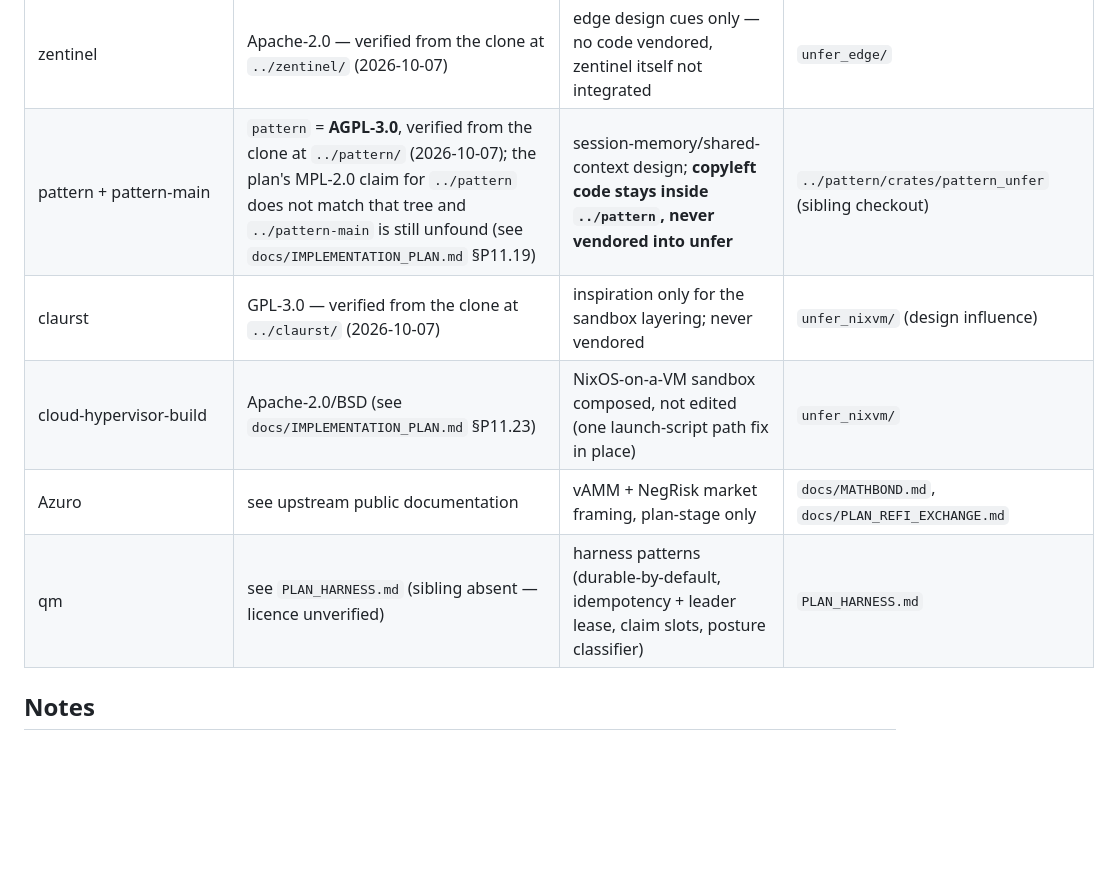
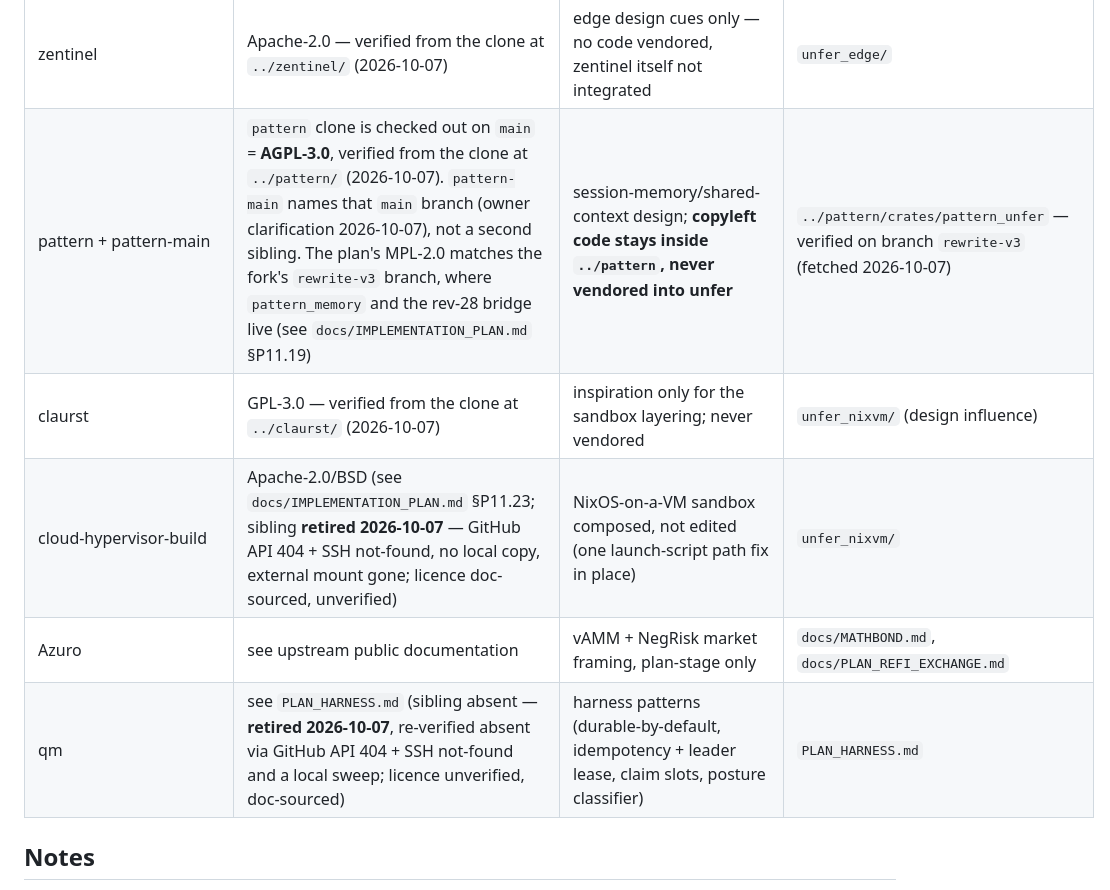
Before and after one commit to leonardopedro/unfer, a Markdown page: ATTRIBUTION.md, the part around the change. Rendered like a GitHub page; blank space fills up the shorter version.

Commit message:
docs(attribution): pattern-main is pattern's main branch; qm and the sandbox recipe retired
pattern-main was never a second sibling — per the owner it names this
fork's main branch, so the verified AGPL-3.0 tree covers it; the plan's
MPL-2.0, pattern_memory, and the rev-28 pattern_unfer bridge were all
located on the fork's rewrite-v3 branch (fetched, tip commit is the
P11.19 bridge itself). qm and cloud-hypervisor-build rows: retired
2026-10-07 after API 404 + SSH not-found and a local sweep.

🤖 Generated with Codebuff
Co-Authored-By: Codebuff <noreply@codebuff.com>

```diff
--- a/ATTRIBUTION.md
+++ b/ATTRIBUTION.md
@@ -15,11 +15,11 @@ cross-repo table — including what was deliberately **not** adopted — is
 | typos | Apache-2.0 | checked-index-against-fresh-rebuild discipline | `scripts/doc_index.py` + CI gate |
 | cloudflare-os | Apache-2.0 — verified from the clone at `../cloudflare-os/` (2026-10-07); also recorded in `docs/PLAN_cloudflare_os_adaptation.md` | gatekeeper approval queue + "nothing is ambient" resource introduction, reimplemented | `unfer_ffi/src/lib.rs` (`uk_gate_*`, `uk_resource_*`), `unfer_data/src/blueprint.rs`, `unfer_edge/src/admin.rs` |
 | zentinel | Apache-2.0 — verified from the clone at `../zentinel/` (2026-10-07) | edge design cues only — no code vendored, zentinel itself not integrated | `unfer_edge/` |
-| pattern + pattern-main | `pattern` = **AGPL-3.0**, verified from the clone at `../pattern/` (2026-10-07); the plan's MPL-2.0 claim for `../pattern` does not match that tree and `../pattern-main` is still unfound (see `docs/IMPLEMENTATION_PLAN.md` §P11.19) | session-memory/shared-context design; **copyleft code stays inside `../pattern`, never vendored into unfer** | `../pattern/crates/pattern_unfer` (sibling checkout) |
+| pattern + pattern-main | `pattern` clone is checked out on `main` = **AGPL-3.0**, verified from the clone at `../pattern/` (2026-10-07). `pattern-main` names that `main` branch (owner clarification 2026-10-07), not a second sibling. The plan's MPL-2.0 matches the fork's `rewrite-v3` branch, where `pattern_memory` and the rev-28 bridge live (see `docs/IMPLEMENTATION_PLAN.md` §P11.19) | session-memory/shared-context design; **copyleft code stays inside `../pattern`, never vendored into unfer** | `../pattern/crates/pattern_unfer` — verified on branch `rewrite-v3` (fetched 2026-10-07) |
 | claurst | GPL-3.0 — verified from the clone at `../claurst/` (2026-10-07) | inspiration only for the sandbox layering; never vendored | `unfer_nixvm/` (design influence) |
-| cloud-hypervisor-build | Apache-2.0/BSD (see `docs/IMPLEMENTATION_PLAN.md` §P11.23) | NixOS-on-a-VM sandbox composed, not edited (one launch-script path fix in place) | `unfer_nixvm/` |
+| cloud-hypervisor-build | Apache-2.0/BSD (see `docs/IMPLEMENTATION_PLAN.md` §P11.23; sibling **retired 2026-10-07** — GitHub API 404 + SSH not-found, no local copy, external mount gone; licence doc-sourced, unverified) | NixOS-on-a-VM sandbox composed, not edited (one launch-script path fix in place) | `unfer_nixvm/` |
 | Azuro | see upstream public documentation | vAMM + NegRisk market framing, plan-stage only | `docs/MATHBOND.md`, `docs/PLAN_REFI_EXCHANGE.md` |
-| qm | see `PLAN_HARNESS.md` (sibling absent — licence unverified) | harness patterns (durable-by-default, idempotency + leader lease, claim slots, posture classifier) | `PLAN_HARNESS.md` |
+| qm | see `PLAN_HARNESS.md` (sibling absent — **retired 2026-10-07**, re-verified absent via GitHub API 404 + SSH not-found and a local sweep; licence unverified, doc-sourced) | harness patterns (durable-by-default, idempotency + leader lease, claim slots, posture classifier) | `PLAN_HARNESS.md` |
 
 ## Notes
 
```
